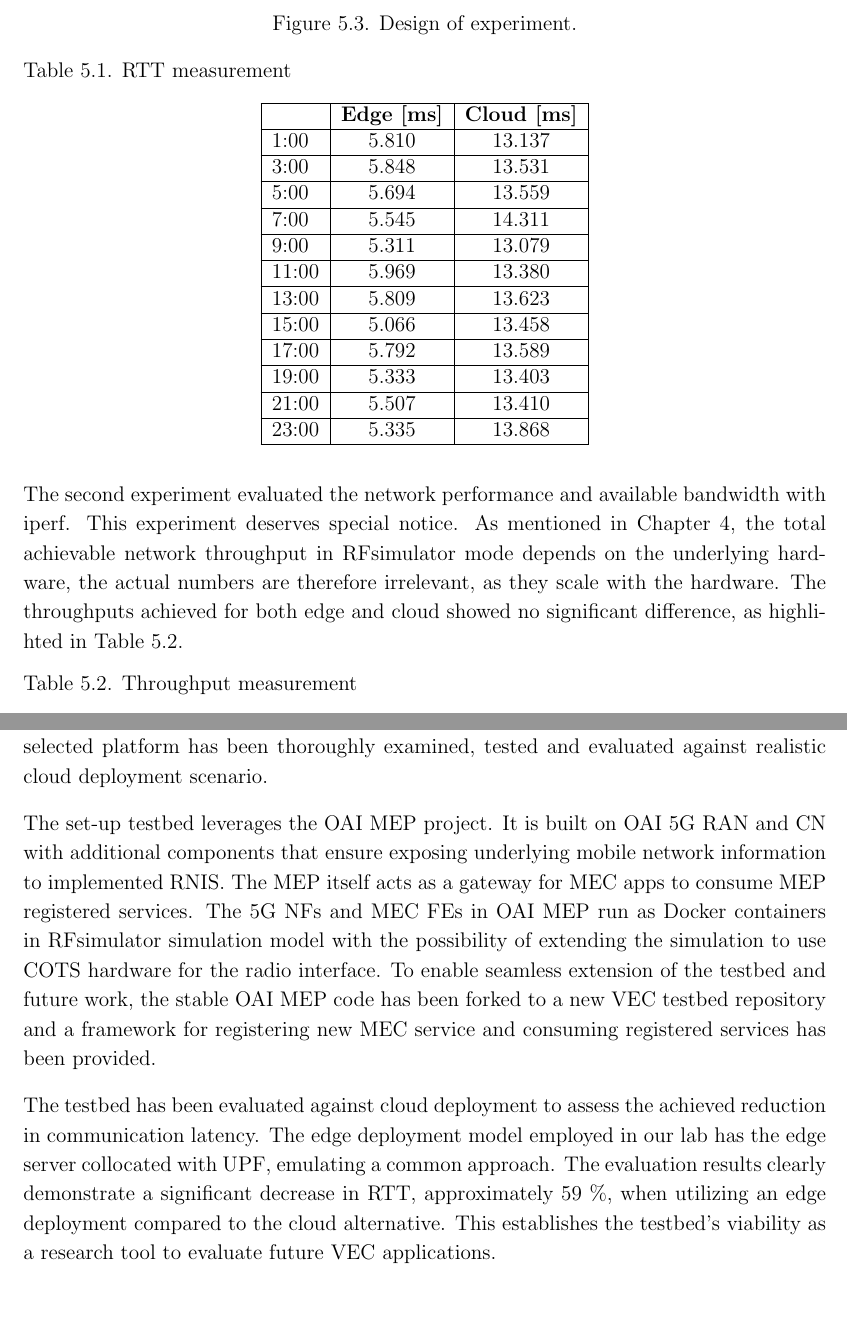
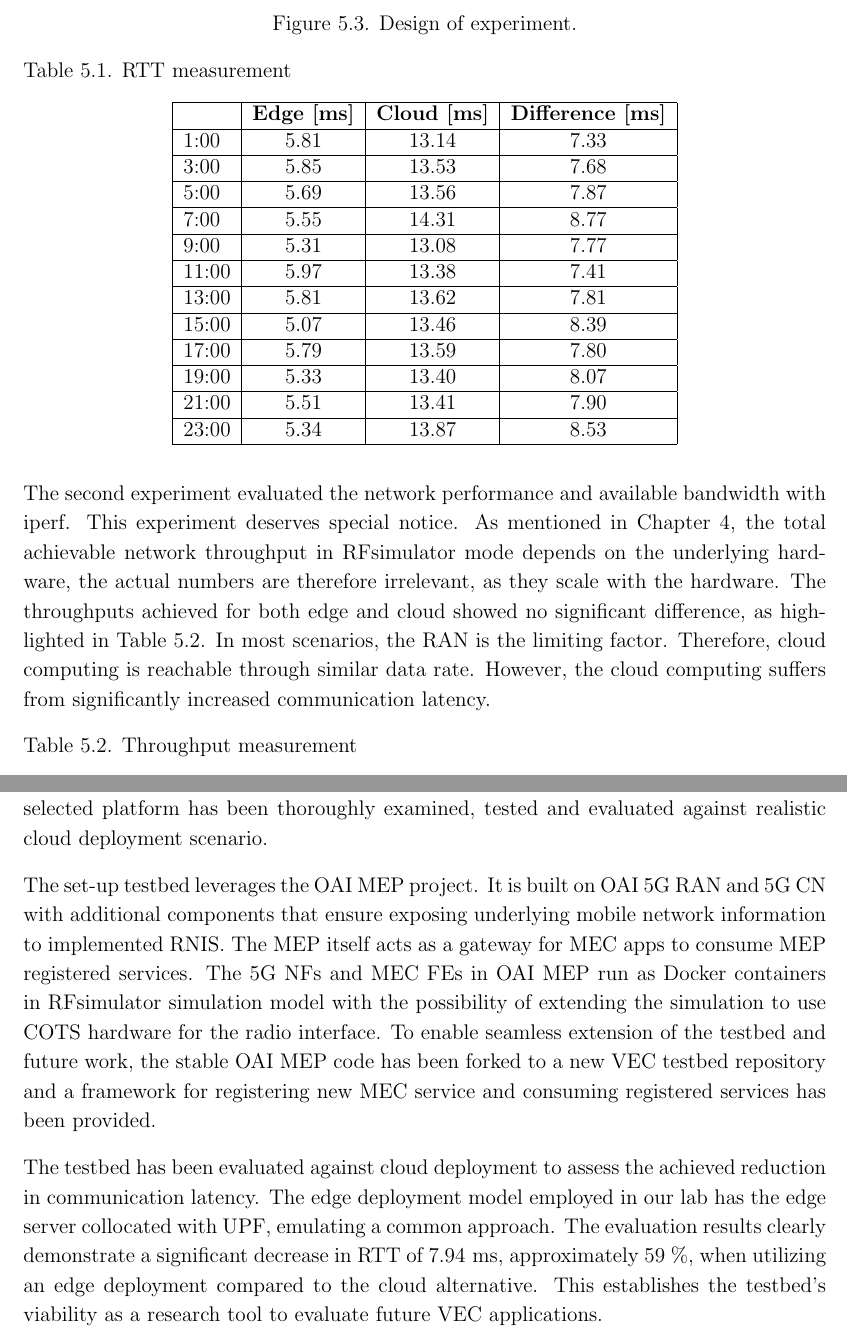
Before and after one commit to vojtechh12/bthesis, a LaTeX thesis (bthesis.tex): two parts of pages 48 and 50 of 54, joined at a grey line, cut so that both start at the same text, the shorter picture padded with empty space. Compiled offline with pdfLaTeX.

Commit message:
converted some images to pdf, enlarged font where possile, minir changes in text

```diff
--- a/bthesis.tex
+++ b/bthesis.tex
@@ -303,6 +303,7 @@
 \newacronym{kpi}{KPI}{Key Performance Indicator}
 \newacronym{cli}{CLI}{Command Line Interface}
 \newacronym{gui}{GUI}{Graphical User Interface}
+\newacronym{lte}{LTE}{Long Term Evolution}
 
 
 \makeglossaries
@@ -982,21 +984,21 @@ The data show that the average RTT difference between edge and cloud is $7.94 \m
     \centering
 	\caption{RTT measurement}
 	\label{T:ping}
-    \begin{tabular}{|l|c|c|}
+    \begin{tabular}{|l|c|c|c|}
     \hline
-        & \textbf{Edge [ms]} & \textbf{Cloud [ms]} \\ \hline
-        1:00 & 5.810 & 13.137 \\ \hline
-        3:00 & 5.848 & 13.531 \\ \hline
-        5:00 & 5.694 & 13.559 \\ \hline
-        7:00 & 5.545 & 14.311 \\ \hline
-        9:00 & 5.311 & 13.079 \\ \hline
-        11:00 & 5.969 & 13.380 \\ \hline
-        13:00 & 5.809 & 13.623 \\ \hline
-        15:00 & 5.066 & 13.458 \\ \hline
-        17:00 & 5.792 & 13.589 \\ \hline
-        19:00 & 5.333 & 13.403 \\ \hline
-        21:00 & 5.507 & 13.410 \\ \hline
-        23:00 & 5.335 & 13.868 \\ \hline
+        & \textbf{Edge [ms]} & \textbf{Cloud [ms]} & \textbf{Difference [ms]} \\\hline
+        1:00 & 5.81 & 13.14 & 7.33 \\ \hline
+        3:00 & 5.85 & 13.53  & 7.68 \\ \hline
+        5:00 & 5.69 & 13.56  & 7.87 \\ \hline
+        7:00 & 5.55 & 14.31  & 8.77 \\ \hline
+        9:00 & 5.31 & 13.08  & 7.77 \\ \hline
+        11:00 & 5.97 & 13.38 & 7.41 \\ \hline
+        13:00 & 5.81 & 13.62 & 7.81 \\ \hline
+        15:00 & 5.07 & 13.46 & 8.39 \\ \hline
+        17:00 & 5.79 & 13.59 & 7.80 \\ \hline
+        19:00 & 5.33 & 13.40 & 8.07 \\ \hline
+        21:00 & 5.51 & 13.41 & 7.90 \\ \hline
+        23:00 & 5.34 & 13.87 & 8.53 \\ \hline
     \end{tabular}
 \end{table}
 
@@ -1015,7 +1017,7 @@ The data show that the average RTT difference between edge and cloud is $7.94 \m
 	\label{G:pings-box}
 \end{figure}
 
-The second experiment evaluated the network performance and available bandwidth with iperf. This experiment deserves special notice. As mentioned in Chapter~\ref{Ch:OAI}, the total achievable network throughput in RFsimulator mode depends on the underlying hardware, the actual numbers are therefore irrelevant, as they scale with the hardware. The throughputs achieved for both edge and cloud showed no significant difference, as highlihted in Table~\ref{T:throughput}.
+The second experiment evaluated the network performance and available bandwidth with iperf. This experiment deserves special notice. As mentioned in Chapter~\ref{Ch:OAI}, the total achievable network throughput in RFsimulator mode depends on the underlying hardware, the actual numbers are therefore irrelevant, as they scale with the hardware. The throughputs achieved for both edge and cloud showed no significant difference, as highlighted in Table~\ref{T:throughput}. In most scenarios, the RAN is the limiting factor. Therefore, cloud computing is reachable through similar data rate. However, the cloud computing suffers from significantly increased communication latency.
 \begin{table}[!ht]
     \centering
     \caption{Throughput measurement}
@@ -1033,9 +1035,9 @@ The second experiment evaluated the network performance and available bandwidth
 \chapter{Conclusion}
 The thesis’s objective was to set up a functional testbed for future research on VEC based on standards developed for MEC. To facilitate these objectives, the standards regarding MEC and 5G have been examined and a framework for their integration has been proposed. Then, existing open-source solutions for MEC or VEC have been evaluated with the purpose of selecting the most suitable platform for leveraging in VEC testbed. The selected platform has been thoroughly examined, tested and evaluated against realistic cloud deployment scenario.
 
-The set-up testbed leverages the OAI MEP project. It is built on OAI 5G RAN and CN with additional components that ensure exposing underlying mobile network information to implemented RNIS. The MEP itself acts as a gateway for MEC apps to consume MEP registered services. The 5G NFs and MEC FEs in OAI MEP run as Docker containers in RFsimulator simulation model with the possibility of extending the simulation to use COTS hardware for the radio interface. To enable seamless extension of the testbed and future work, the stable OAI MEP code has been forked to a new VEC testbed repository and a framework for registering new MEC service and consuming registered services has been provided.
+The set-up testbed leverages the OAI MEP project. It is built on OAI 5G RAN and 5G CN with additional components that ensure exposing underlying mobile network information to implemented RNIS. The MEP itself acts as a gateway for MEC apps to consume MEP registered services. The 5G NFs and MEC FEs in OAI MEP run as Docker containers in RFsimulator simulation model with the possibility of extending the simulation to use COTS hardware for the radio interface. To enable seamless extension of the testbed and future work, the stable OAI MEP code has been forked to a new VEC testbed repository and a framework for registering new MEC service and consuming registered services has been provided.
 
-The testbed has been evaluated against cloud deployment to assess the achieved reduction in communication latency. The edge deployment model employed in our lab has the edge server collocated with UPF, emulating a common approach. The evaluation results clearly demonstrate a significant decrease in RTT, approximately 59 \%, when utilizing an edge deployment compared to the cloud alternative. This establishes the testbed’s viability as a research tool to evaluate future VEC applications.
+The testbed has been evaluated against cloud deployment to assess the achieved reduction in communication latency. The edge deployment model employed in our lab has the edge server collocated with UPF, emulating a common approach. The evaluation results clearly demonstrate a significant decrease in RTT of $7.94 \mbox{ ms}$, approximately 59 \%, when utilizing an edge deployment compared to the cloud alternative. This establishes the testbed’s viability as a research tool to evaluate future VEC applications.
 
 In future, the testbed should be updated with future releases of the underlying OAI MEP, which promises to further increase the mobile network programmability through MEP inflicted traffic control via PCF. Furthermore, the testbed could be expanded to work with real radio interface to provide even more accurate evaluations. The platform now enables development of VEC applications leveraging task offloading for various use cases such as remote image processing for AVs. With research towards the 6G having already started, the VEC and in general edge computing is envisioned to be extended towards Non-Terrestrial Networks, i.e., providing edge computing services in the air (low and high-altitude platforms) or space (satellites) \cite{araniti2021toward6G}. This is already a topic of 5G, but its primary deployment will be seen in the 6G, similar to MEC in 4G.
 
```
Also changed, not shown: bthesis.gls, bthesis.pdf, images/5G-CN.pdf (added), images/5G-NR-protstack.pdf (added), images/MEC-framework.pdf (added), images/OAI-MEP-parts.pdf (added), images/OAI-MEP.pdf (added), images/experiment.pdf (added), bthesis.tex (31 more changed lines), 7 other files.
